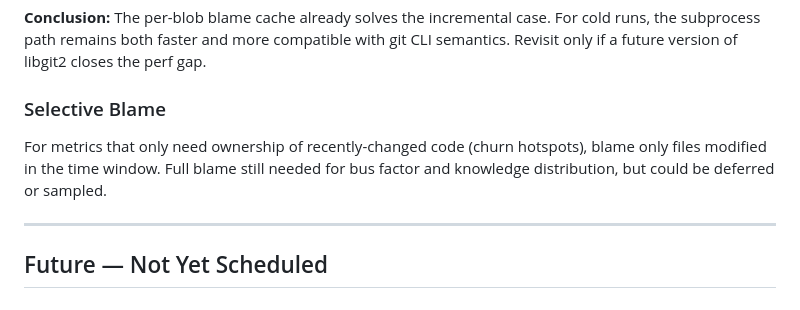
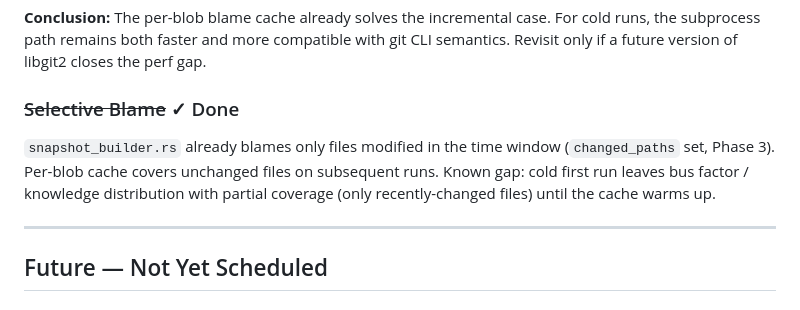
Before and after one commit to edouard-mangel/Barad-Dur, a Markdown page: docs/BACKLOG.md, the part around the change. GitHub-like rendering.

Commit message:
docs: mark selective blame as done in backlog

```diff
--- a/docs/BACKLOG.md
+++ b/docs/BACKLOG.md
@@ -26,9 +26,9 @@ Investigated replacing `git blame --porcelain` subprocess with `git2::Repository
 
 **Conclusion:** The per-blob blame cache already solves the incremental case. For cold runs, the subprocess path remains both faster and more compatible with git CLI semantics. Revisit only if a future version of libgit2 closes the perf gap.
 
-### Selective Blame
+### ~~Selective Blame~~ ✓ Done
 
-For metrics that only need ownership of recently-changed code (churn hotspots), blame only files modified in the time window. Full blame still needed for bus factor and knowledge distribution, but could be deferred or sampled.
+`snapshot_builder.rs` already blames only files modified in the time window (`changed_paths` set, Phase 3). Per-blob cache covers unchanged files on subsequent runs. Known gap: cold first run leaves bus factor / knowledge distribution with partial coverage (only recently-changed files) until the cache warms up.
 
 ---
 
```
